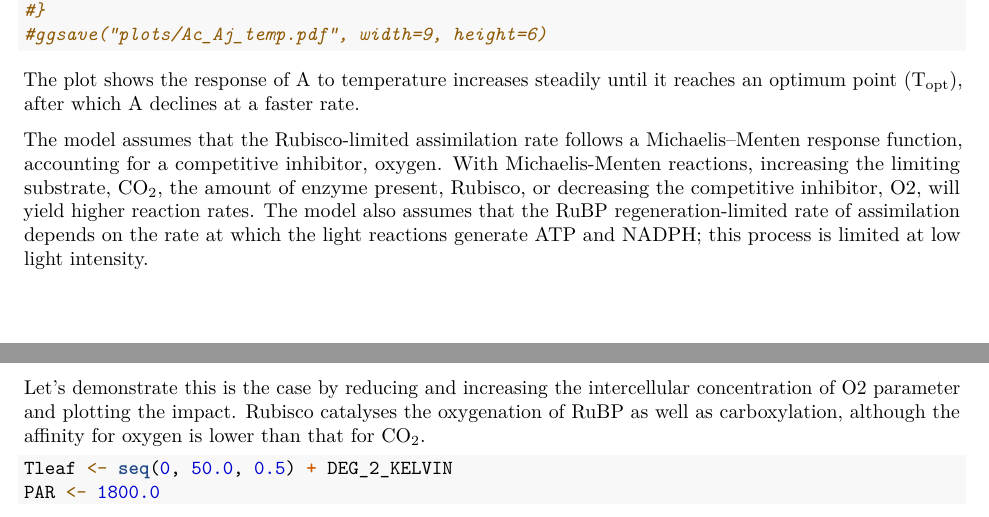
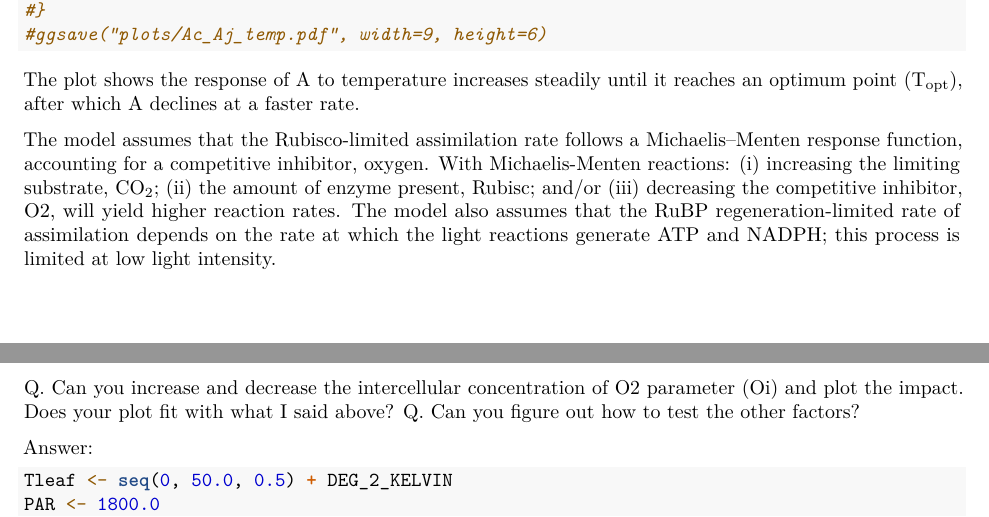
Before and after one commit to mdekauwe/BEES3041_lab_photosynthesis, an R Markdown document (BEES3041_lab_answers.Rmd): two parts of pages 6 and 7 of 18, joined at a grey line, cut so that both start at the same text. Rendered offline with R 4.5, knitr and Pandoc, then LaTeX, with nearby package versions; some code elsewhere in the file could not run offline.

Commit message:
More text

````diff
--- a/BEES3041_lab_answers.Rmd
+++ b/BEES3041_lab_answers.Rmd
@@ -157,10 +157,12 @@ ggplot(df, aes(Tleaf-DEG_2_KELVIN)) +
 
 The plot shows the response of A to temperature increases steadily until it reaches an optimum point (T~opt~), after which A declines at a faster rate.
 
-The model assumes that the Rubisco-limited assimilation rate follows a Michaelis–Menten response function, accounting for a competitive inhibitor, oxygen. With Michaelis-Menten reactions, increasing the limiting substrate, CO~2~, the amount of enzyme present, Rubisco, or decreasing the competitive inhibitor, O2, will yield higher reaction rates. The model also assumes that the RuBP regeneration-limited rate of assimilation depends on the rate at which the light reactions generate ATP and NADPH; this process is limited at low light intensity.
+The model assumes that the Rubisco-limited assimilation rate follows a Michaelis–Menten response function, accounting for a competitive inhibitor, oxygen. With Michaelis-Menten reactions: (i) increasing the limiting substrate, CO~2~; (ii) the amount of enzyme present, Rubisc; and/or (iii)  decreasing the competitive inhibitor, O2, will yield higher reaction rates. The model also assumes that the RuBP regeneration-limited rate of assimilation depends on the rate at which the light reactions generate ATP and NADPH; this process is limited at low light intensity.
 
-Let's demonstrate this is the case by reducing and increasing the intercellular concentration of O2 parameter and plotting the impact. Rubisco catalyses the oxygenation of RuBP as well as carboxylation, although the affinity for oxygen is lower than that for CO~2~.
+Q. Can you increase and decrease the intercellular concentration of O2 parameter (Oi) and plot the impact. Does your plot fit with what I said above?
+Q. Can you figure out how to test the other factors?
 
+Answer:
 ```{r}
 Tleaf <- seq(0, 50.0, 0.5) + DEG_2_KELVIN
 PAR <- 1800.0
````
Also changed, not shown: BEES3041_lab.Rmd (+7 -0 lines), BEES3041_lab_answers.Rmd (1 more changed lines).
